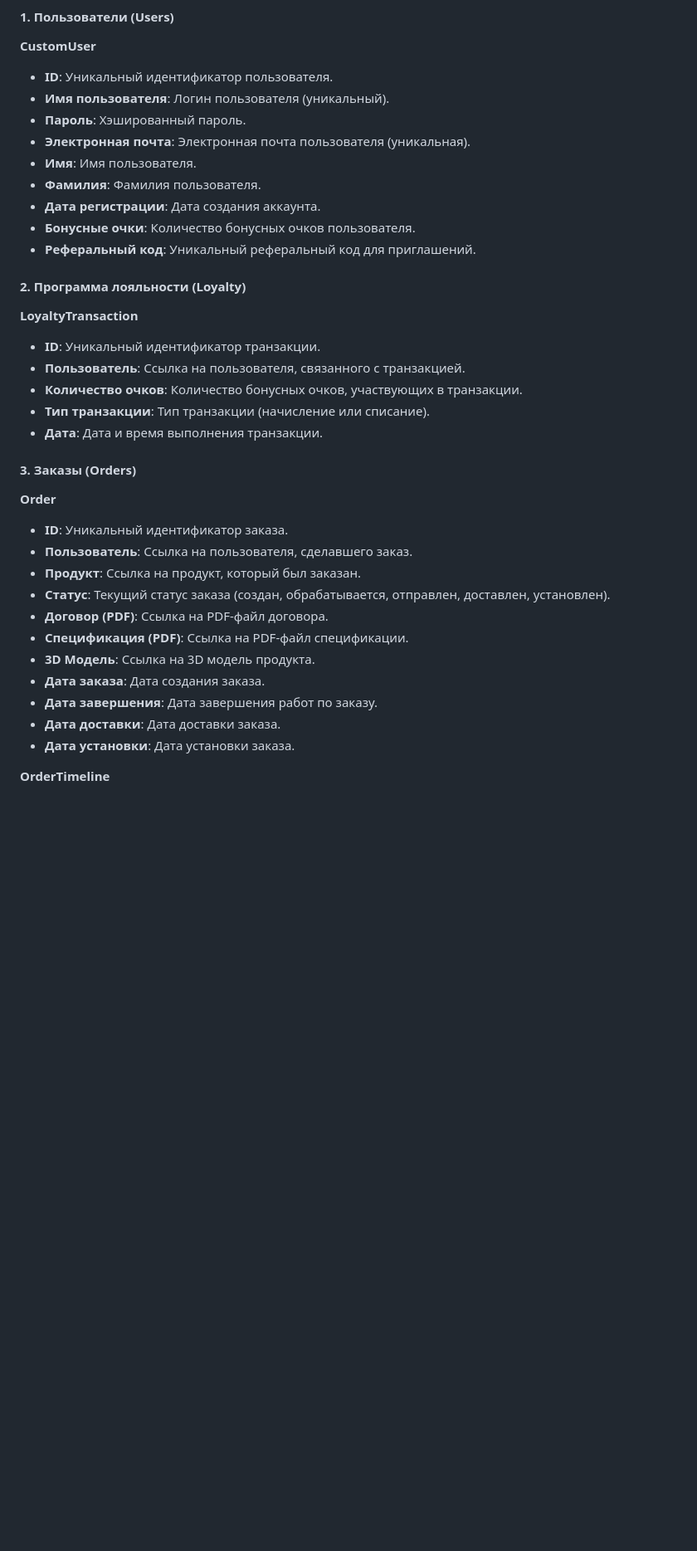
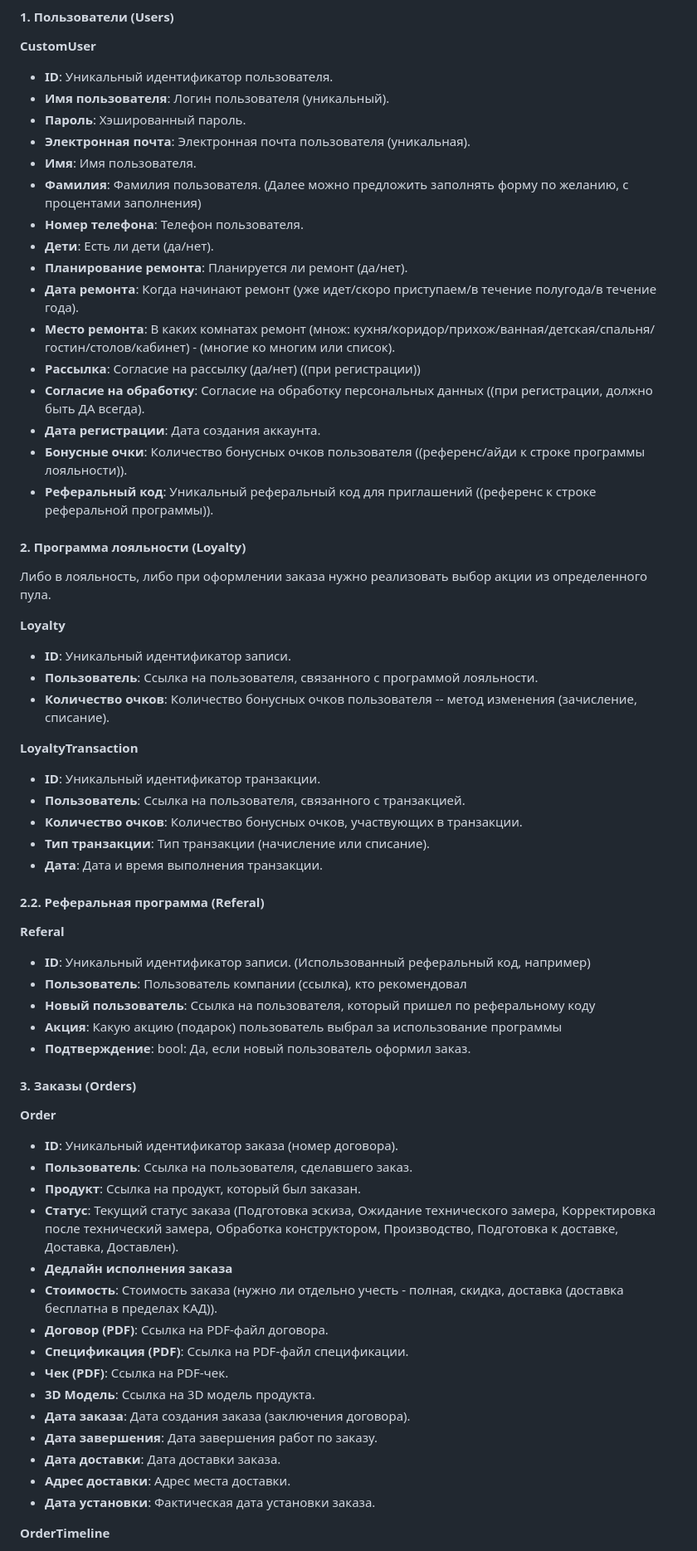
Before and after one commit to juliakarabasova/megahackathon_istok_22, a Markdown page: models.md, the part around the change printed below. Shown: that part at 83% size. Rendered like a GitHub page; blank space fills up the shorter version.

Commit message:
Update models descriptions in models.md

```diff
--- a/models.md
+++ b/models.md
@@ -8,12 +8,26 @@
 - **Пароль**: Хэшированный пароль.
 - **Электронная почта**: Электронная почта пользователя (уникальная).
 - **Имя**: Имя пользователя.
-- **Фамилия**: Фамилия пользователя.
+- **Фамилия**: Фамилия пользователя. (Далее можно предложить заполнять форму по желанию, с процентами заполнения)
+- **Номер телефона**: Телефон пользователя.
+- **Дети**: Есть ли дети (да/нет).
+- **Планирование ремонта**: Планируется ли ремонт (да/нет).
+- **Дата ремонта**: Когда начинают ремонт (уже идет/скоро приступаем/в течение полугода/в течение года).
+- **Место ремонта**: В каких комнатах ремонт (множ: кухня/коридор/прихож/ванная/детская/спальня/гостин/столов/кабинет) - (многие ко многим или список).
+- **Рассылка**: Согласие на рассылку (да/нет) ((при регистрации))
+- **Согласие на обработку**: Согласие на обработку персональных данных ((при регистрации, должно быть ДА всегда).
 - **Дата регистрации**: Дата создания аккаунта.
-- **Бонусные очки**: Количество бонусных очков пользователя.
-- **Реферальный код**: Уникальный реферальный код для приглашений.
+- **Бонусные очки**: Количество бонусных очков пользователя ((референс/айди к строке программы лояльности)).
+- **Реферальный код**: Уникальный реферальный код для приглашений ((референс к строке реферальной программы)).
 
 #### 2. Программа лояльности (Loyalty)
+
+Либо в лояльность, либо при оформлении заказа нужно реализовать выбор акции из определенного пула.
+
+**Loyalty**
+- **ID**: Уникальный идентификатор записи.
+- **Пользователь**: Ссылка на пользователя, связанного с программой лояльности.
+- **Количество очков**: Количество бонусных очков пользователя -- метод изменения (зачисление, списание).
 
 **LoyaltyTransaction**
 - **ID**: Уникальный идентификатор транзакции.
@@ -22,20 +36,33 @@
 - **Тип транзакции**: Тип транзакции (начисление или списание).
 - **Дата**: Дата и время выполнения транзакции.
 
+#### 2.2. Реферальная программа (Referal)
+
+**Referal**
+- **ID**: Уникальный идентификатор записи. (Использованный реферальный код, например)
+- **Пользователь**: Пользователь компании (ссылка), кто рекомендовал
+- **Новый пользователь**: Ссылка на пользователя, который пришел по реферальному коду
+- **Акция**: Какую акцию (подарок) пользователь выбрал за использование программы
+- **Подтверждение**: bool: Да, если новый пользователь оформил заказ.
+
 #### 3. Заказы (Orders)
 
 **Order**
-- **ID**: Уникальный идентификатор заказа.
+- **ID**: Уникальный идентификатор заказа (номер договора).
 - **Пользователь**: Ссылка на пользователя, сделавшего заказ.
 - **Продукт**: Ссылка на продукт, который был заказан.
-- **Статус**: Текущий статус заказа (создан, обрабатывается, отправлен, доставлен, установлен).
+- **Статус**: Текущий статус заказа (Подготовка эскиза, Ожидание технического замера, Корректировка после технический замера, Обработка конструктором, Производство, Подготовка к доставке, Доставка, Доставлен).
+- **Дедлайн исполнения заказа**
+- **Стоимость**: Стоимость заказа (нужно ли отдельно учесть - полная, скидка, доставка (доставка бесплатна в пределах КАД)).
 - **Договор (PDF)**: Ссылка на PDF-файл договора.
 - **Спецификация (PDF)**: Ссылка на PDF-файл спецификации.
+- **Чек (PDF)**: Ссылка на PDF-чек.
 - **3D Модель**: Ссылка на 3D модель продукта.
-- **Дата заказа**: Дата создания заказа.
+- **Дата заказа**: Дата создания заказа (заключения договора).
 - **Дата завершения**: Дата завершения работ по заказу.
 - **Дата доставки**: Дата доставки заказа.
-- **Дата установки**: Дата установки заказа.
+- **Адрес доставки**: Адрес места доставки.
+- **Дата установки**: Фактическая дата установки заказа.
 
 **OrderTimeline**
 - **ID**: Уникальный идентификатор записи временной шкалы.
```
Also changed, not shown: other parts of models.md (+16 -3 lines).
